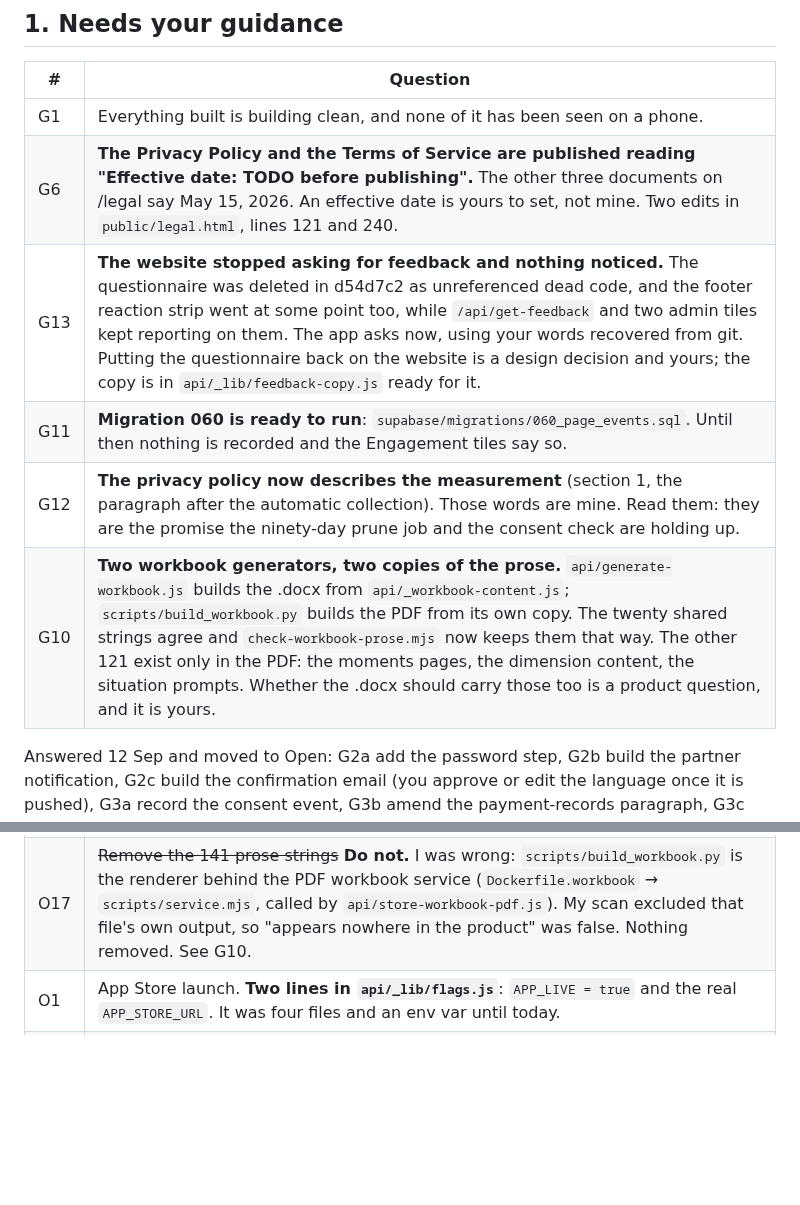
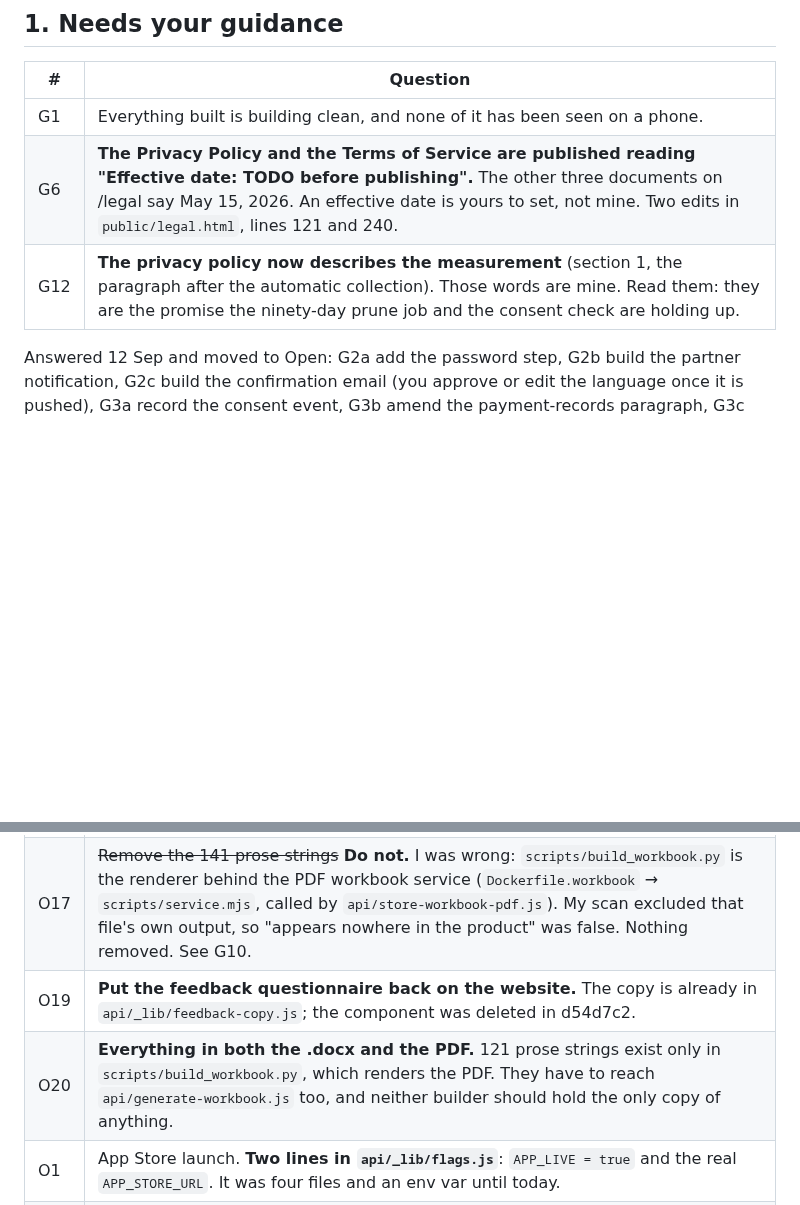
Before and after one commit to ebspencer16-eng/Attune, a Markdown page: TASKS.md, 2 parts joined by grey strips. Drawn GitHub-style; blank space fills up the shorter version.

Commit message:
TASKS: G13 and G10 become work; 060 is run
Co-Authored-By: Claude Opus 5 (1M context) <noreply@anthropic.com>
Claude-Session: https://claude.ai/code/session_01SsedYhmJ4mWthtaUTY4En4

```diff
--- a/TASKS.md
+++ b/TASKS.md
@@ -17,10 +17,7 @@ moved past; it is listed so nothing is taken on trust.
 |--|--|
 | G1 | Everything built is building clean, and none of it has been seen on a phone. |
 | G6 | **The Privacy Policy and the Terms of Service are published reading "Effective date: TODO before publishing".** The other three documents on /legal say May 15, 2026. An effective date is yours to set, not mine. Two edits in `public/legal.html`, lines 121 and 240. |
-| G13 | **The website stopped asking for feedback and nothing noticed.** The questionnaire was deleted in d54d7c2 as unreferenced dead code, and the footer reaction strip went at some point too, while `/api/get-feedback` and two admin tiles kept reporting on them. The app asks now, using your words recovered from git. Putting the questionnaire back on the website is a design decision and yours; the copy is in `api/_lib/feedback-copy.js` ready for it. |
-| G11 | **Migration 060 is ready to run**: `supabase/migrations/060_page_events.sql`. Until then nothing is recorded and the Engagement tiles say so. |
 | G12 | **The privacy policy now describes the measurement** (section 1, the paragraph after the automatic collection). Those words are mine. Read them: they are the promise the ninety-day prune job and the consent check are holding up. |
-| G10 | **Two workbook generators, two copies of the prose.** `api/generate-workbook.js` builds the .docx from `api/_workbook-content.js`; `scripts/build_workbook.py` builds the PDF from its own copy. The twenty shared strings agree and `check-workbook-prose.mjs` now keeps them that way. The other 121 exist only in the PDF: the moments pages, the dimension content, the situation prompts. Whether the .docx should carry those too is a product question, and it is yours. |
 
 Answered 12 Sep and moved to Open: G2a add the password step, G2b build the
 partner notification, G2c build the confirmation email (you approve or edit the
@@ -33,6 +30,8 @@ payment-records paragraph, G3c make the banner geo-aware.
 |--|--|
 | O16 | Four of the five are built and measuring. **Needs migration 060 run** (`supabase/migrations/060_page_events.sql`). App downloads still needs an App Store Connect key, an issuer id and a private key, and the app is not in the store. |
 | O17 | ~~Remove the 141 prose strings~~ **Do not.** I was wrong: `scripts/build_workbook.py` is the renderer behind the PDF workbook service (`Dockerfile.workbook` → `scripts/service.mjs`, called by `api/store-workbook-pdf.js`). My scan excluded that file's own output, so "appears nowhere in the product" was false. Nothing removed. See G10. |
+| O19 | **Put the feedback questionnaire back on the website.** The copy is already in `api/_lib/feedback-copy.js`; the component was deleted in d54d7c2. |
+| O20 | **Everything in both the .docx and the PDF.** 121 prose strings exist only in `scripts/build_workbook.py`, which renders the PDF. They have to reach `api/generate-workbook.js` too, and neither builder should hold the only copy of anything. |
 | O1 | App Store launch. **Two lines in `api/_lib/flags.js`**: `APP_LIVE = true` and the real `APP_STORE_URL`. It was four files and an env var until today. |
 | O3 | Migrations 058 and 059 are run. The surviving partner keeps their results; consent events are stored. Verify against production once a real deletion happens. |
 | O5 | `vercel.json` ends with a catch-all to the app, so any unmatched URL (a bookmark, a search result for a retired page) answers 200 with a blank shell. `public/404.html` exists and cannot be reached. Routing decision, not a stale link. |
```
